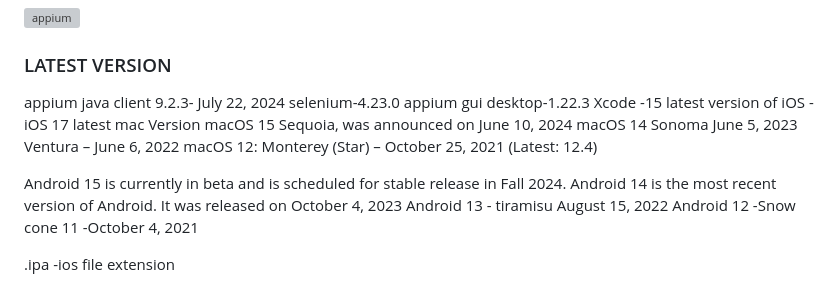
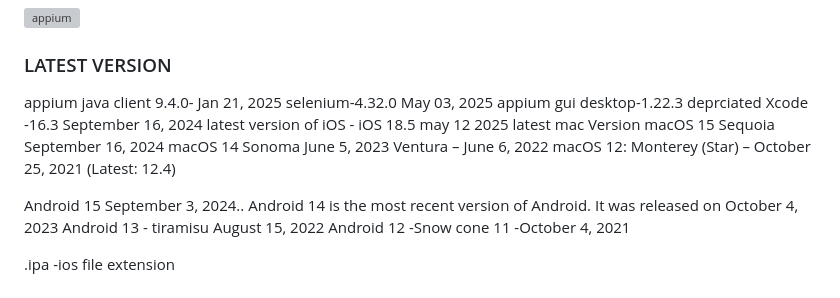
Before and after one commit to LaxminarayanJena/Appium, a Markdown page: README.md, the part around the change. GitHub-like rendering; grey boxes are pictures that could not be loaded.

```diff
--- a/README.md
+++ b/README.md
@@ -4,18 +4,18 @@ Appium-selenium 3.0 API for Mobile Automation Testing
 ![appium](https://user-images.githubusercontent.com/24494133/42090141-d006b1c2-7bbd-11e8-9647-b751c9f7c986.png)
 
 ### LATEST VERSION
-appium java client 9.2.3- July 22, 2024 </br>
-selenium-4.23.0 </br>
-appium gui desktop-1.22.3 </br>
-Xcode -15 </br>
-latest version of iOS - iOS 17 </br>
+appium java client 9.4.0- Jan 21, 2025 </br>
+selenium-4.32.0  May 03, 2025 </br>
+appium gui desktop-1.22.3 deprciated  </br>
+Xcode -16.3 September 16, 2024 </br>
+latest version of iOS - iOS 18.5 may 12 2025 </br>
 latest mac Version </br>
-macOS 15 Sequoia, was announced on June 10, 2024 </br>
+macOS 15 Sequoia September 16, 2024 </br>
 macOS 14 Sonoma June 5, 2023  </br>
 Ventura  – June 6, 2022  </br>
 macOS 12: Monterey (Star) – October 25, 2021 (Latest: 12.4) </br>
 
-Android 15 is currently in beta and is scheduled for stable release in Fall 2024.</br>
+Android 15 September 3, 2024..</br>
 Android 14 is the most recent version of Android. It was released on October 4, 2023 </br>
 Android 13 - tiramisu August 15, 2022 </br>
 Android 12 -Snow cone 11 -October 4, 2021 </br>
```
